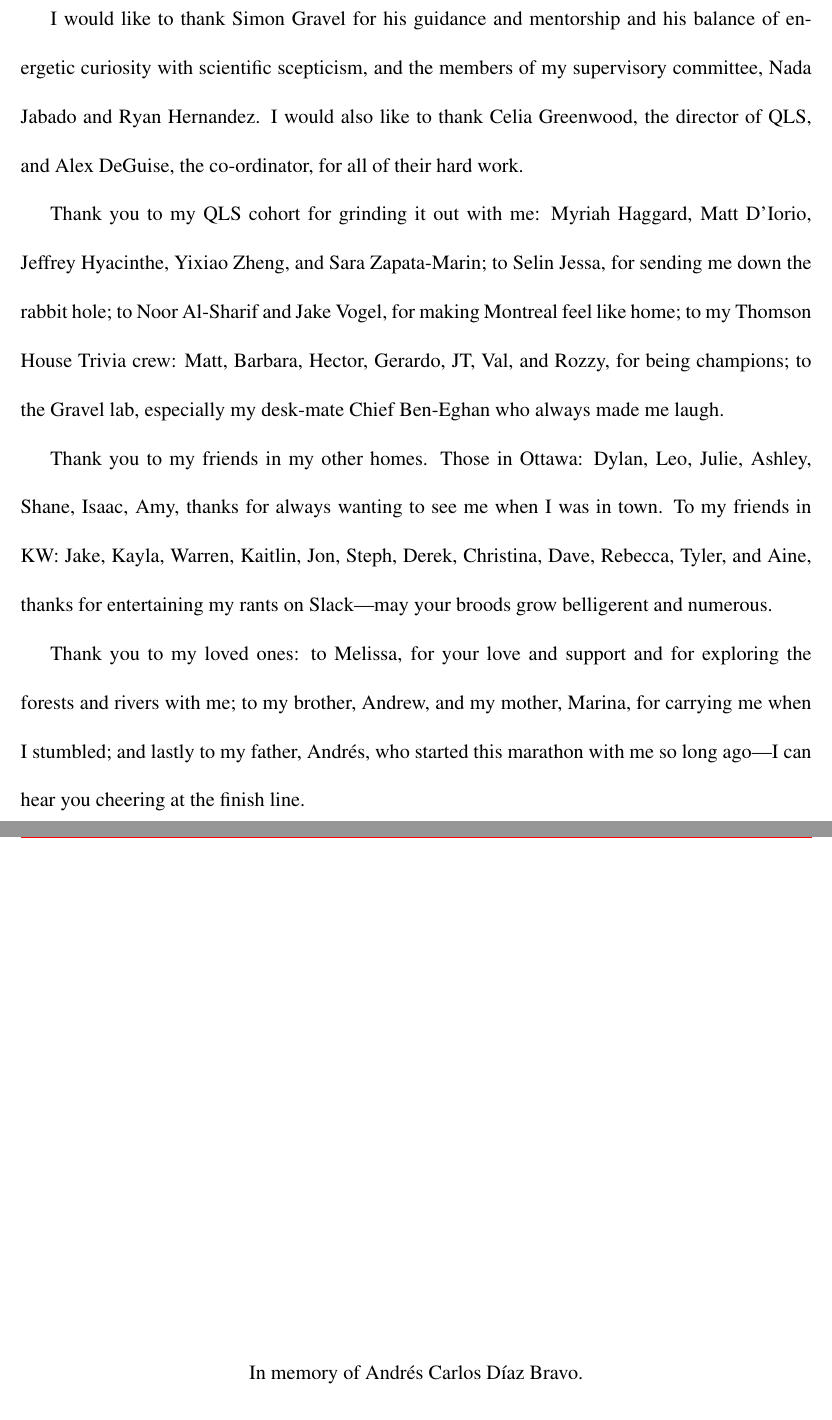
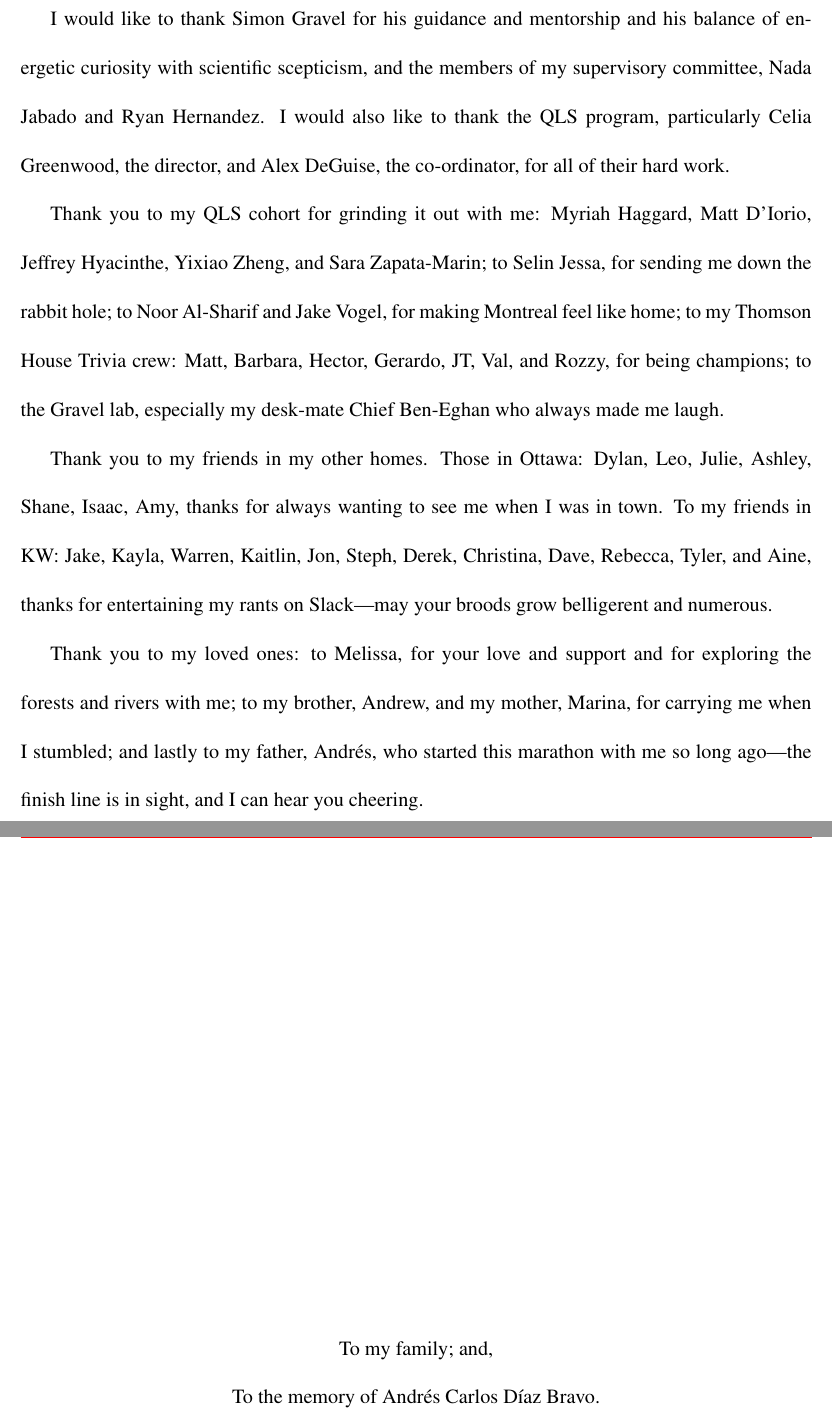
Before and after one commit to diazale/phd_thesis, a LaTeX thesis (main.tex, which reads content/Acknowledgements.tex): two parts of pages 8 and 9 of 249, joined at a grey line, cut so that both start at the same text. Compiled offline with pdfLaTeX.

Commit message:
checkpoint

```diff
--- a/content/Acknowledgements.tex
+++ b/content/Acknowledgements.tex
@@ -1,12 +1,12 @@
 This thesis would not have been possible without my many communities, nor without the contributions of those who donated their data to further our understanding of genetics.
 
-I would like to thank Simon Gravel for his guidance and mentorship and his balance of energetic curiosity with scientific scepticism, and the members of my supervisory committee, Nada Jabado and Ryan Hernandez. I would also like to thank Celia Greenwood, the director of QLS, and Alex DeGuise, the co-ordinator, for all of their hard work.
+I would like to thank Simon Gravel for his guidance and mentorship and his balance of energetic curiosity with scientific scepticism, and the members of my supervisory committee, Nada Jabado and Ryan Hernandez. I would also like to thank the QLS program, particularly Celia Greenwood, the director, and Alex DeGuise, the co-ordinator, for all of their hard work.
 
 Thank you to my QLS cohort for grinding it out with me: Myriah Haggard, Matt D'Iorio, Jeffrey Hyacinthe, Yixiao Zheng, and Sara Zapata-Marin; to Selin Jessa, for sending me down the rabbit hole; to Noor Al-Sharif and Jake Vogel, for making Montreal feel like home; to my Thomson House Trivia crew: Matt, Barbara, Hector, Gerardo, JT, Val, and Rozzy, for being champions; to the Gravel lab, especially my desk-mate Chief Ben-Eghan who always made me laugh.
 
 Thank you to my friends in my other homes. Those in Ottawa: Dylan, Leo, Julie, Ashley, Shane, Isaac, Amy, thanks for always wanting to see me when I was in town. To my friends in KW: Jake, Kayla, Warren, Kaitlin, Jon, Steph, Derek, Christina, Dave, Rebecca, Tyler, and Aine, thanks for entertaining my rants on Slack---may your broods grow belligerent and numerous.
 
-Thank you to my loved ones: to Melissa, for your love and support and for exploring the forests and rivers with me; to my brother, Andrew, and my mother, Marina, for carrying me when I stumbled; and lastly to my father, Andr\'{e}s, who started this marathon with me so long ago---I can hear you cheering at the finish line.
+Thank you to my loved ones: to Melissa, for your love and support and for exploring the forests and rivers with me; to my brother, Andrew, and my mother, Marina, for carrying me when I stumbled; and lastly to my father, Andr\'{e}s, who started this marathon with me so long ago---the finish line is in sight, and I can hear you cheering.
 
 \pagebreak
 \hspace{0pt}
@@ -14,7 +14,8 @@ Thank you to my loved ones: to Melissa, for your love and support and for explor
 
 \begin{center}
 %\begin{minipage}{.7\linewidth}
-In memory of Andr\'{e}s Carlos D\'{i}az Bravo.
+To my family; and, \\
+To the memory of Andr\'{e}s Carlos D\'{i}az Bravo.
 %\end{minipage}
 \end{center}
 
```
Also changed, not shown: base/chapter4/chapter4.tex (+7 -1 lines), phd_thesis.bib (+3 -3 lines).
